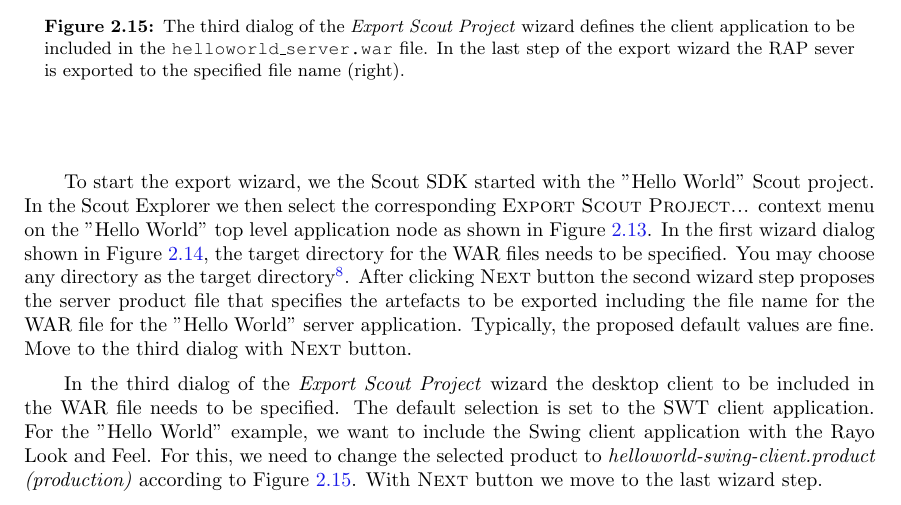
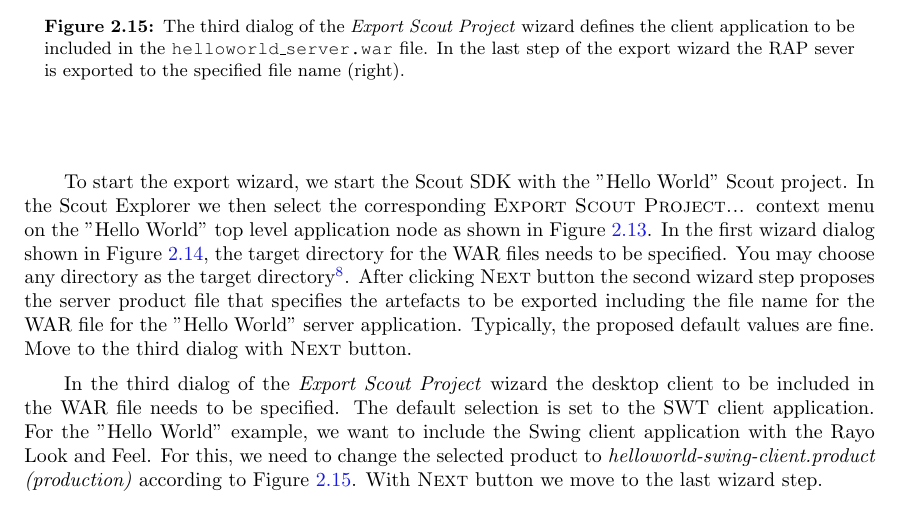
Before and after one commit to bsi-software/scoutbook, a LaTeX book (tex/book.tex, which reads tex/Introduction/Introduction.tex): part of page 43 of 306, cut so that both start at the same text. Compiled offline with pdfLaTeX.

Commit message:
fix issue #5

```diff
--- a/tex/Introduction/Introduction.tex
+++ b/tex/Introduction/Introduction.tex
@@ -702,7 +702,7 @@
 \figlabel{export_wizard_1}
 \end{figure}
 
-To start the export wizard, we the Scout SDK started with the ''Hello World'' Scout project.
+To start the export wizard, we start the Scout SDK with the ''Hello World'' Scout project.
 In the Scout Explorer we then select the corresponding \contextmenu{Export Scout Project...} on the ''Hello World'' top level application node as shown in \figref{sdk_export_war}.
 In the first wizard dialog shown in \figref{export_wizard_1}, the target directory for the WAR files needs to be specified.
 You may choose any directory as the target directory\footnote{
```
